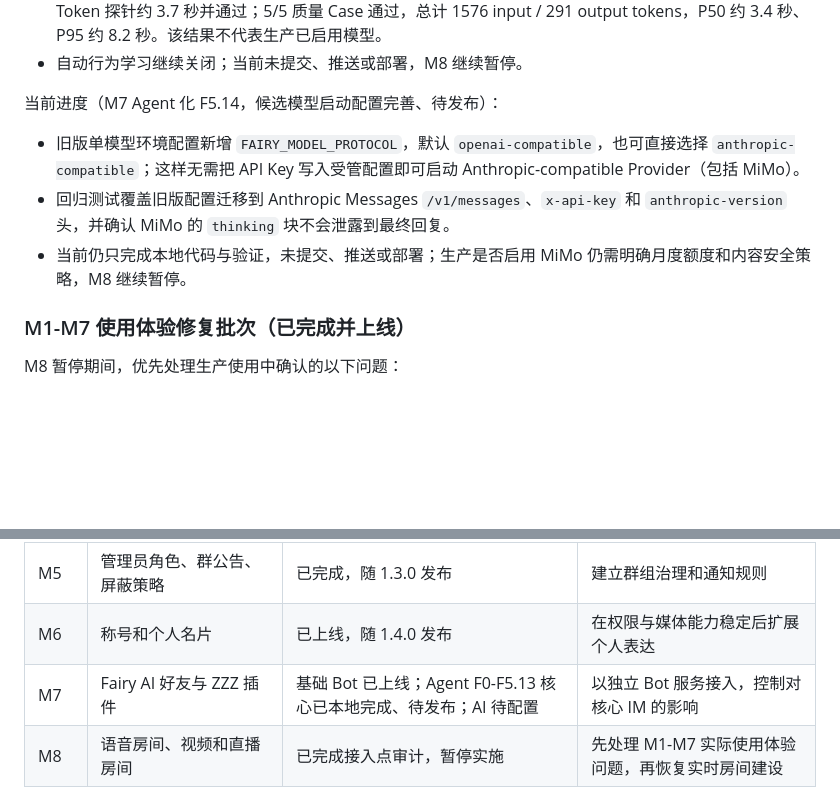
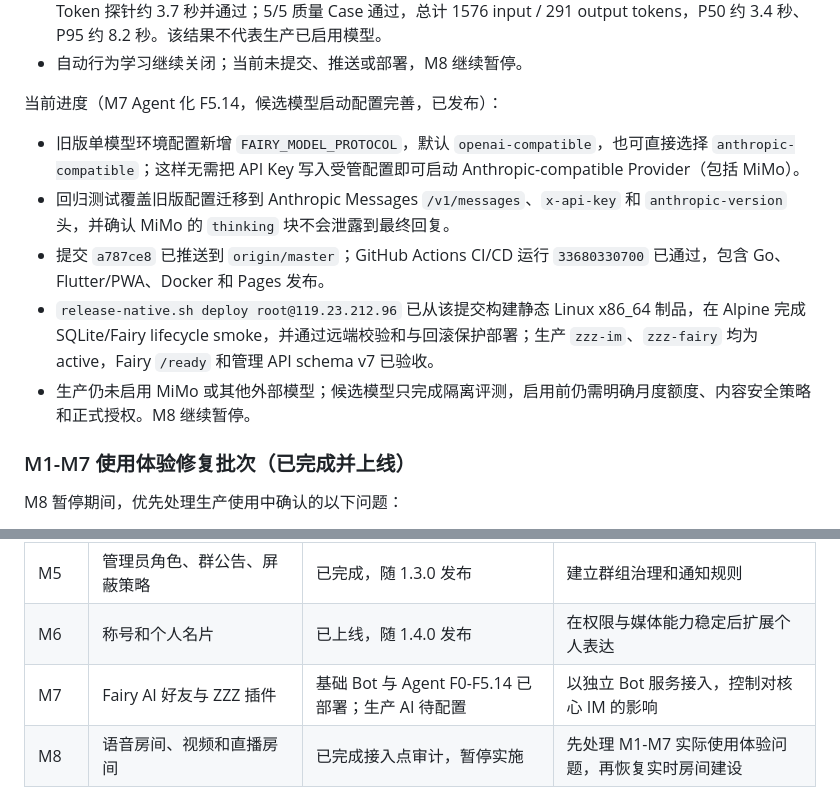
Before and after one commit to icradP/zzzproject, a Markdown page: docs/ROADMAP.md, 2 parts joined by grey strips. Rendered like a GitHub page; blank space fills up the shorter version.

```diff
--- a/docs/ROADMAP.md
+++ b/docs/ROADMAP.md
@@ -463,11 +463,13 @@ Hash 去重必须结合访问权限，不能因为文件相同而让无权限用
 - 从本机 CC Switch 向单次测试进程注入 MiMo 凭据完成 `mimo-v2.5-pro` 复测，密钥未回显或落盘。256 Token 探针约 3.7 秒并通过；5/5 质量 Case 通过，总计 1576 input / 291 output tokens，P50 约 3.4 秒、P95 约 8.2 秒。该结果不代表生产已启用模型。
 - 自动行为学习继续关闭；当前未提交、推送或部署，M8 继续暂停。
 
-当前进度（M7 Agent 化 F5.14，候选模型启动配置完善、待发布）：
+当前进度（M7 Agent 化 F5.14，候选模型启动配置完善，已发布）：
 
 - 旧版单模型环境配置新增 `FAIRY_MODEL_PROTOCOL`，默认 `openai-compatible`，也可直接选择 `anthropic-compatible`；这样无需把 API Key 写入受管配置即可启动 Anthropic-compatible Provider（包括 MiMo）。
 - 回归测试覆盖旧版配置迁移到 Anthropic Messages `/v1/messages`、`x-api-key` 和 `anthropic-version` 头，并确认 MiMo 的 `thinking` 块不会泄露到最终回复。
-- 当前仍只完成本地代码与验证，未提交、推送或部署；生产是否启用 MiMo 仍需明确月度额度和内容安全策略，M8 继续暂停。
+- 提交 `a787ce8` 已推送到 `origin/master`；GitHub Actions CI/CD 运行 `33680330700` 已通过，包含 Go、Flutter/PWA、Docker 和 Pages 发布。
+- `release-native.sh deploy root@119.23.212.96` 已从该提交构建静态 Linux x86_64 制品，在 Alpine 完成 SQLite/Fairy lifecycle smoke，并通过远端校验和与回滚保护部署；生产 `zzz-im`、`zzz-fairy` 均为 active，Fairy `/ready` 和管理 API schema v7 已验收。
+- 生产仍未启用 MiMo 或其他外部模型；候选模型只完成隔离评测，启用前仍需明确月度额度、内容安全策略和正式授权。M8 继续暂停。
 
 ### M1-M7 使用体验修复批次（已完成并上线）
 
@@ -524,7 +526,7 @@ M8 暂停期间，优先处理生产使用中确认的以下问题：
 | M4 | 语音消息、转发与链接分享、定位、戳一戳 | 已上线 | 完善日常通信能力 |
 | M5 | 管理员角色、群公告、屏蔽策略 | 已完成，随 1.3.0 发布 | 建立群组治理和通知规则 |
 | M6 | 称号和个人名片 | 已上线，随 1.4.0 发布 | 在权限与媒体能力稳定后扩展个人表达 |
-| M7 | Fairy AI 好友与 ZZZ 插件 | 基础 Bot 已上线；Agent F0-F5.13 核心已本地完成、待发布；AI 待配置 | 以独立 Bot 服务接入，控制对核心 IM 的影响 |
+| M7 | Fairy AI 好友与 ZZZ 插件 | 基础 Bot 与 Agent F0-F5.14 已部署；生产 AI 待配置 | 以独立 Bot 服务接入，控制对核心 IM 的影响 |
 | M8 | 语音房间、视频和直播房间 | 已完成接入点审计，暂停实施 | 先处理 M1-M7 实际使用体验问题，再恢复实时房间建设 |
 
 ## 七、产品决策
```
Also changed, not shown: docs/FAIRY_AGENT_ARCHITECTURE.md (+5 -0 lines).
